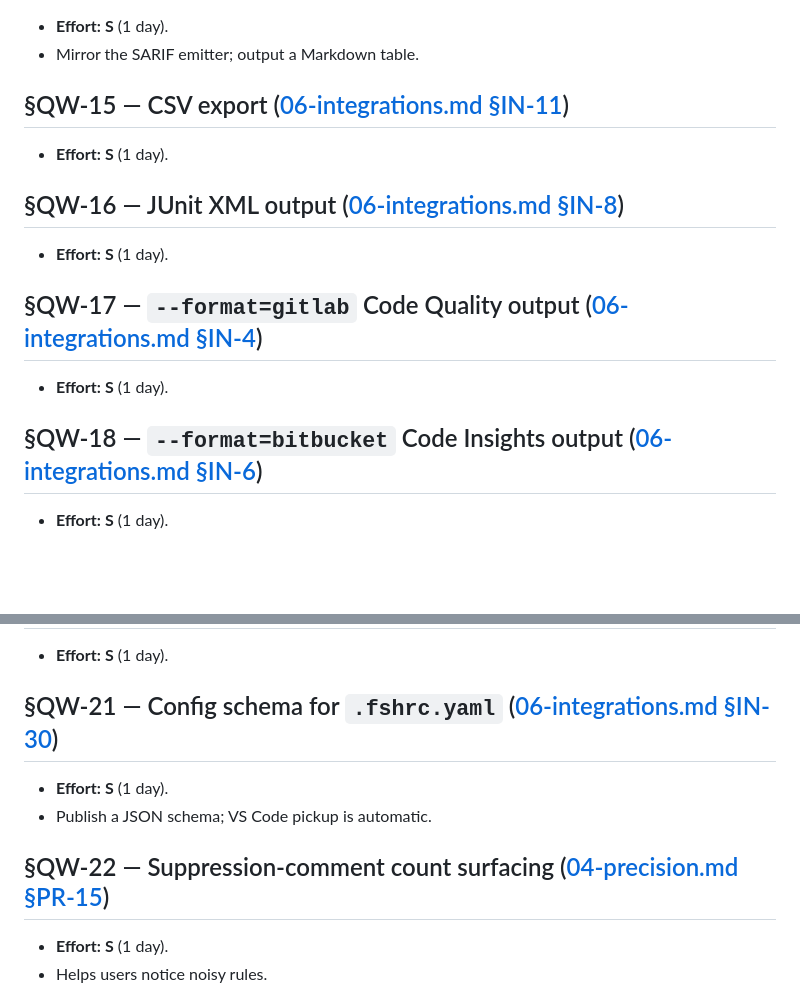
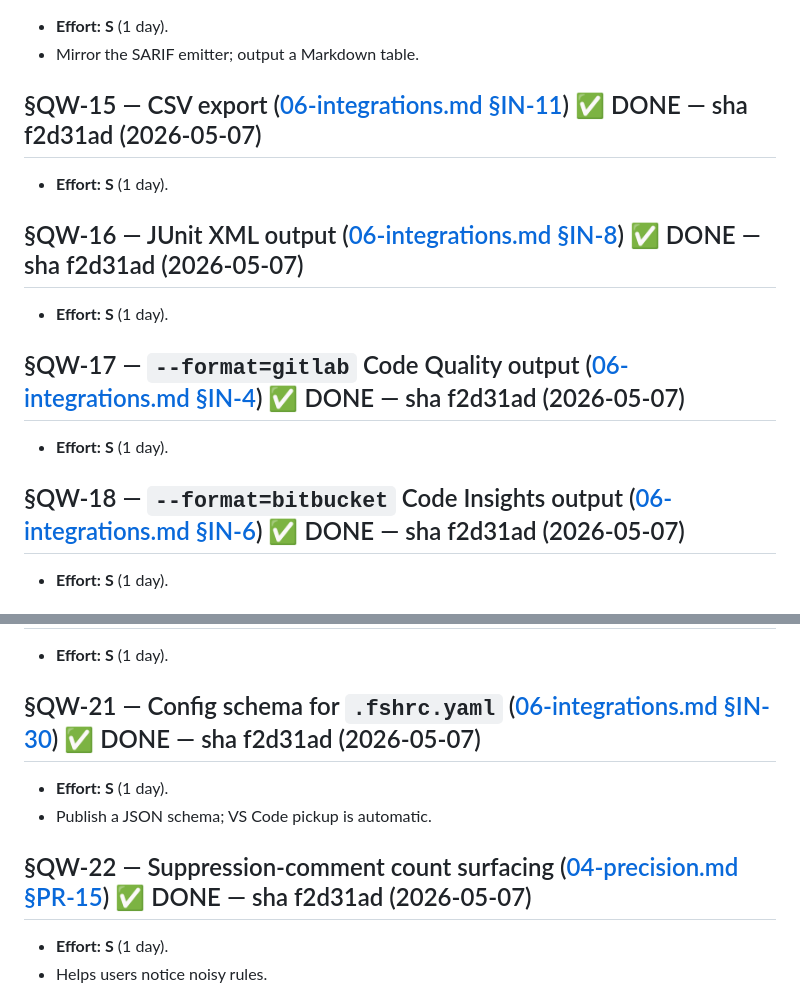
Before and after one commit to icyarcanine/flutter-security-scanner, a Markdown page: goals/11-quick-wins.md, 2 parts joined by grey strips. GitHub-like rendering; blank space fills up the shorter version.

```diff
--- a/goals/11-quick-wins.md
+++ b/goals/11-quick-wins.md
@@ -77,19 +77,19 @@ read the deeper files.
 - **Effort:** **S** (1 day).
 - Mirror the SARIF emitter; output a Markdown table.
 
-## §QW-15 — CSV export ([06-integrations.md §IN-11](06-integrations.md))
+## §QW-15 — CSV export ([06-integrations.md §IN-11](06-integrations.md)) ✅ DONE — sha f2d31ad (2026-05-07)
 
 - **Effort:** **S** (1 day).
 
-## §QW-16 — JUnit XML output ([06-integrations.md §IN-8](06-integrations.md))
+## §QW-16 — JUnit XML output ([06-integrations.md §IN-8](06-integrations.md)) ✅ DONE — sha f2d31ad (2026-05-07)
 
 - **Effort:** **S** (1 day).
 
-## §QW-17 — `--format=gitlab` Code Quality output ([06-integrations.md §IN-4](06-integrations.md))
+## §QW-17 — `--format=gitlab` Code Quality output ([06-integrations.md §IN-4](06-integrations.md)) ✅ DONE — sha f2d31ad (2026-05-07)
 
 - **Effort:** **S** (1 day).
 
-## §QW-18 — `--format=bitbucket` Code Insights output ([06-integrations.md §IN-6](06-integrations.md))
+## §QW-18 — `--format=bitbucket` Code Insights output ([06-integrations.md §IN-6](06-integrations.md)) ✅ DONE — sha f2d31ad (2026-05-07)
 
 - **Effort:** **S** (1 day).
 
@@ -101,12 +101,12 @@ read the deeper files.
 
 - **Effort:** **S** (1 day).
 
-## §QW-21 — Config schema for `.fshrc.yaml` ([06-integrations.md §IN-30](06-integrations.md))
+## §QW-21 — Config schema for `.fshrc.yaml` ([06-integrations.md §IN-30](06-integrations.md)) ✅ DONE — sha f2d31ad (2026-05-07)
 
 - **Effort:** **S** (1 day).
 - Publish a JSON schema; VS Code pickup is automatic.
 
-## §QW-22 — Suppression-comment count surfacing ([04-precision.md §PR-15](04-precision.md))
+## §QW-22 — Suppression-comment count surfacing ([04-precision.md §PR-15](04-precision.md)) ✅ DONE — sha f2d31ad (2026-05-07)
 
 - **Effort:** **S** (1 day).
 - Helps users notice noisy rules.
```
Also changed, not shown: other parts of goals/11-quick-wins.md (+11 -11 lines).
